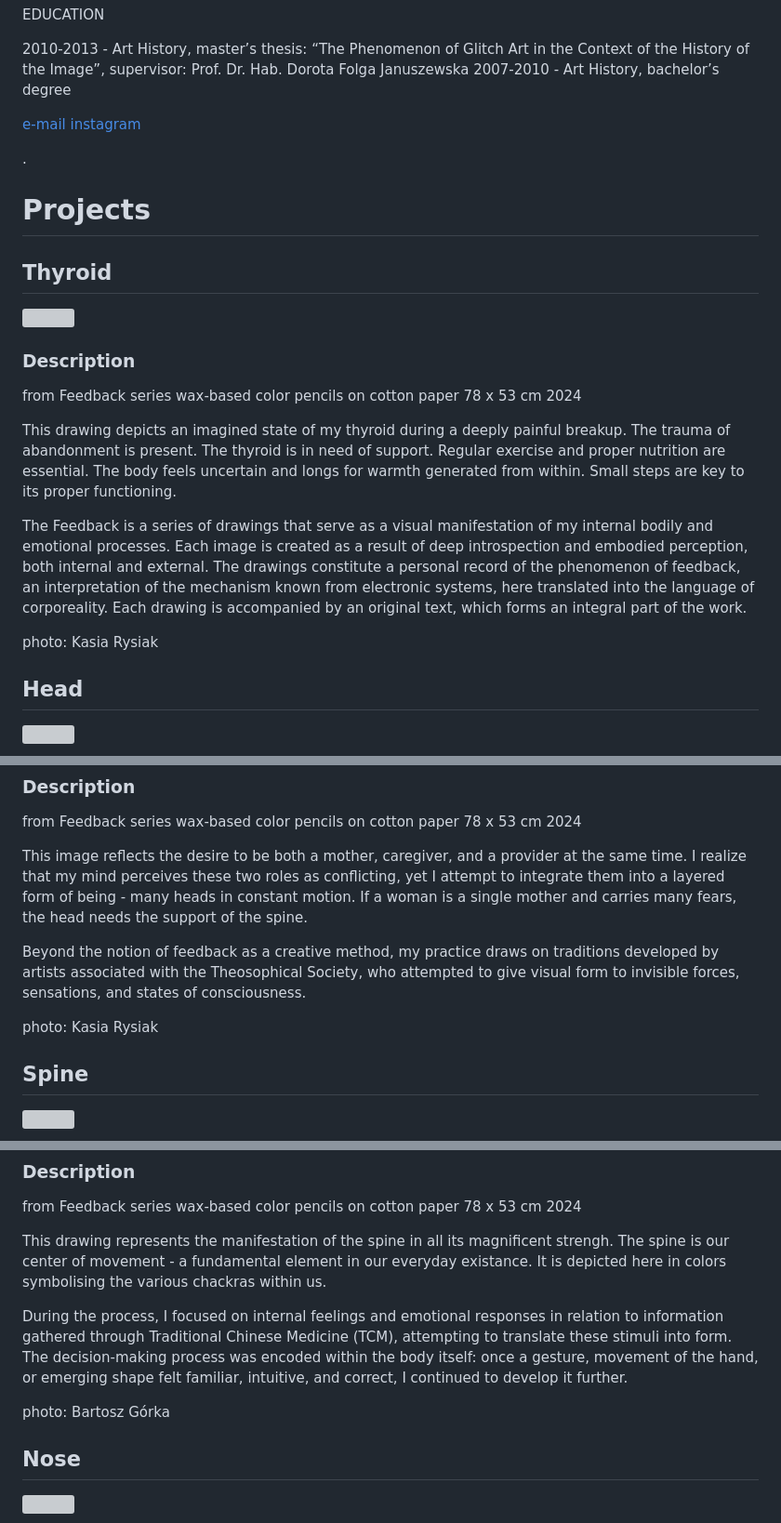
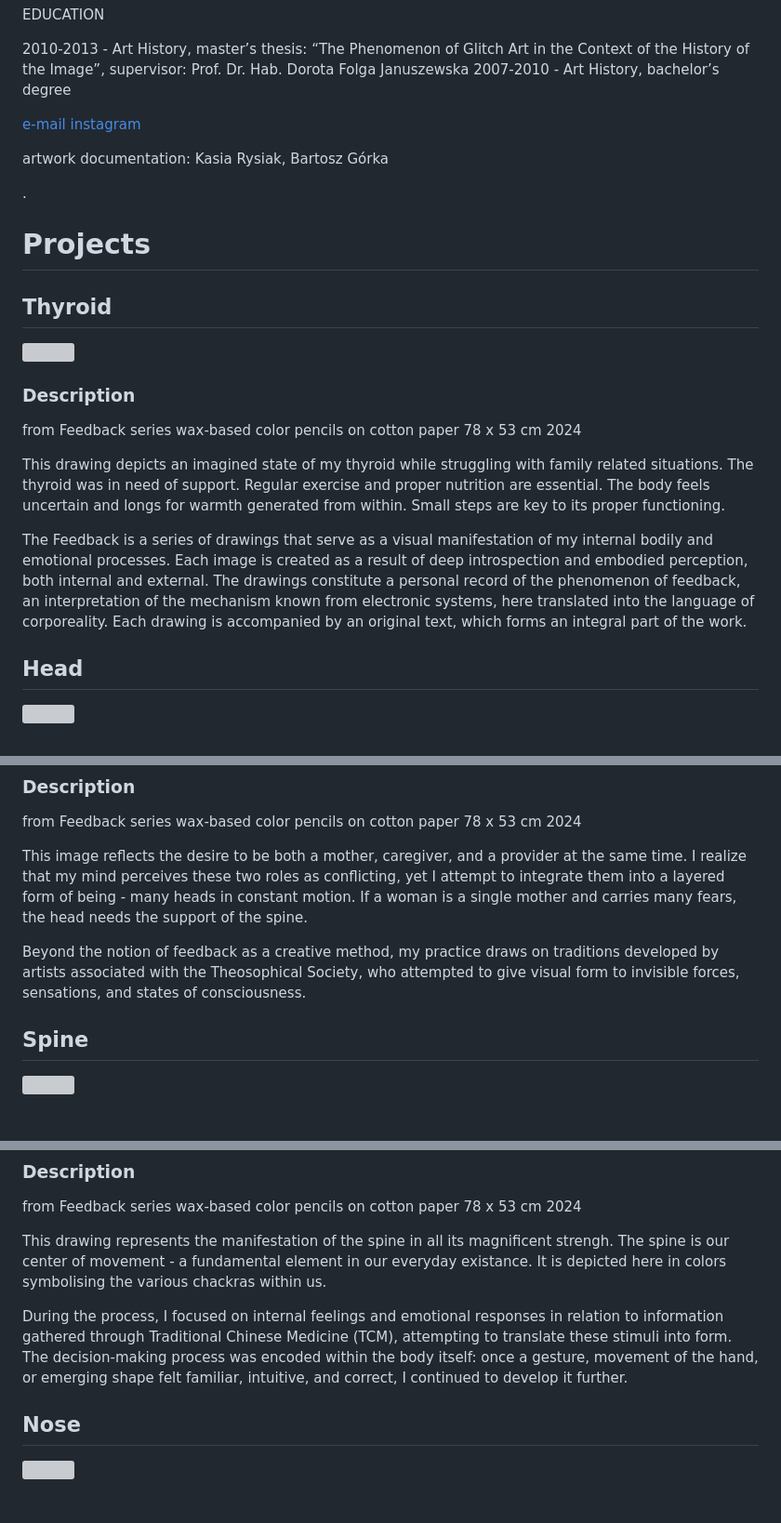
Before and after one commit to milanowacka/milanowacka.github.io, a Markdown page: content/page-content.md, 3 parts joined by grey strips. Shown at 93% size. Drawn GitHub-style; blank space fills up the shorter version; grey boxes are pictures that could not be loaded.

```diff
--- a/content/page-content.md
+++ b/content/page-content.md
@@ -33,8 +33,13 @@ Image”, supervisor: Prof. Dr. Hab. Dorota Folga Januszewska
 2007-2010 - Art History, bachelor’s degree
 
 
+
 [e-mail](mailto:milannowacka@gmail.com)
 [instagram](https://www.instagram.com/milanowacka)
+
+
+artwork documentation: Kasia Rysiak, Bartosz Górka
+
 
 
 
@@ -57,11 +62,10 @@ wax-based color pencils on cotton paper
 78 x 53 cm
 2024
 
-This drawing depicts an imagined state of my thyroid during a deeply painful breakup. The trauma of abandonment is present. The thyroid is in need of support. Regular exercise and proper nutrition are essential. The body feels uncertain and longs for warmth generated from within. Small steps are key to its proper functioning.
+This drawing depicts an imagined state of my thyroid while struggling with family related situations. The thyroid was in need of support. Regular exercise and proper nutrition are essential. The body feels uncertain and longs for warmth generated from within. Small steps are key to its proper functioning.
 
 The Feedback is a series of drawings that serve as a visual manifestation of my internal bodily and emotional processes. Each image is created as a result of deep introspection and embodied perception, both internal and external. The drawings constitute a personal record of the phenomenon of feedback, an interpretation of the mechanism known from electronic systems, here translated into the language of corporeality. Each drawing is accompanied by an original text, which forms an integral part of the work.
 
-photo: Kasia Rysiak
 
 ## Head
 ![](DSCF9525.jpg)
@@ -75,7 +79,6 @@ This image reflects the desire to be both a mother, caregiver, and a provider at
 
 Beyond the notion of feedback as a creative method, my practice draws on traditions developed by artists associated with the Theosophical Society, who attempted to give visual form to invisible forces, sensations, and states of consciousness.
 
-photo: Kasia Rysiak
 
 ## Spine
 ![](BGF3150_MN_WB_web.jpg)
@@ -89,7 +92,6 @@ This drawing represents the manifestation of the spine in all its magnificent st
 
 During the process, I focused on internal feelings and emotional responses in relation to information gathered through Traditional Chinese Medicine (TCM), attempting to translate these stimuli into form. The decision-making process was encoded within the body itself: once a gesture, movement of the hand, or emerging shape felt familiar, intuitive, and correct, I continued to develop it further.
 
-photo: Bartosz Górka
 
 ## Nose
 ![](BGF3171_MN_web.jpg)
```
Also changed, not shown: other parts of content/page-content.md (+0 -12 lines).
